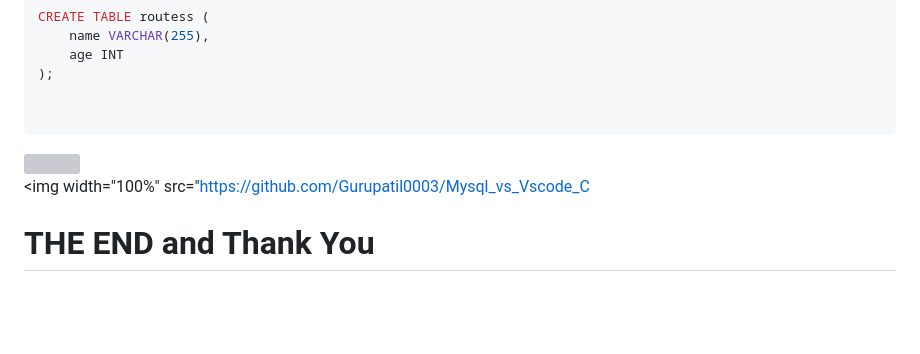
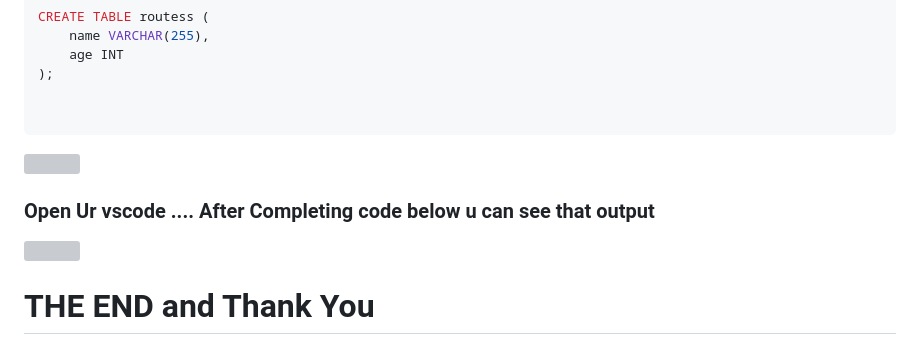
Before and after one commit to Gurupatil0003/Mysql-and-MongoDB, a Markdown page: README.md, the part around one of its changes. Drawn GitHub-style; blank space fills up the shorter version; grey boxes are pictures that could not be loaded.

```diff
--- a/README.md
+++ b/README.md
@@ -80,11 +80,10 @@ CREATE TABLE routess (
 
 
+### Open Ur vscode .... After Completing code below u can see that output
 
 <img width="100%" src="https://github.com/Gurupatil0003/Mysql_vs_Vscode_Connect/blob/main/Screenshot%202024-03-17%20103130.png"/>
 
 
-
-<img width="100%" src="https://github.com/Gurupatil0003/Mysql_vs_Vscode_C
 
 
 # THE END and Thank You
```
Also changed, not shown: other parts of README.md (+1 -1 lines).
